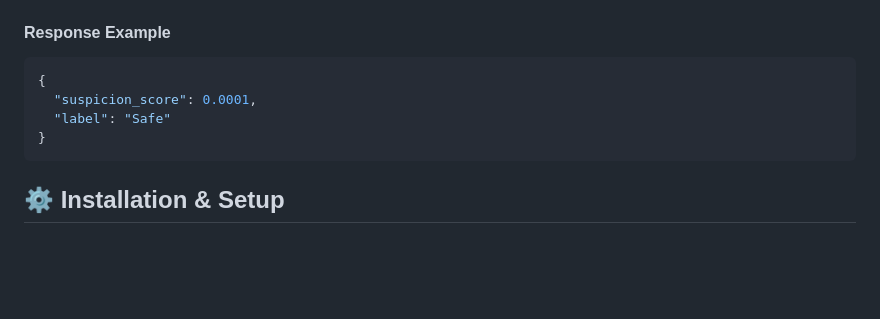
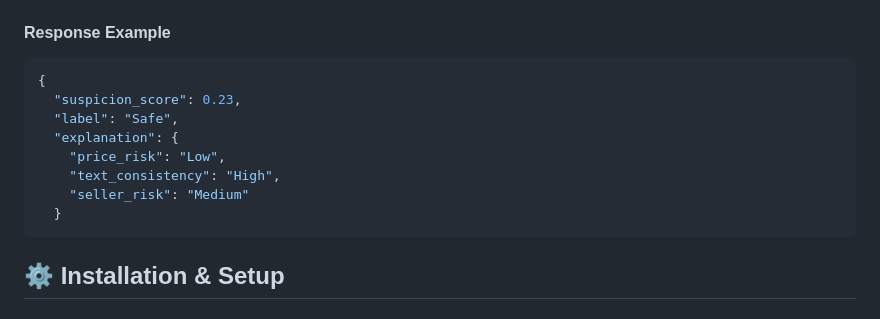
Before and after one commit to SumandeepSahoo/Amazon_Product_suspicious_detection, a Markdown page: README.md, the part around one of its changes. Rendered like a GitHub page; blank space fills up the shorter version.

````diff
--- a/README.md
+++ b/README.md
@@ -126,9 +184,13 @@ project-root/
 
 ```json
 {
-  "suspicion_score": 0.0001,
-  "label": "Safe"
-}
+  "suspicion_score": 0.23,
+  "label": "Safe",
+  "explanation": {
+    "price_risk": "Low",
+    "text_consistency": "High",
+    "seller_risk": "Medium"
+  }
 ```
 
 ## ⚙️ Installation & Setup
````
Also changed, not shown: other parts of README.md (+95 -36 lines).
